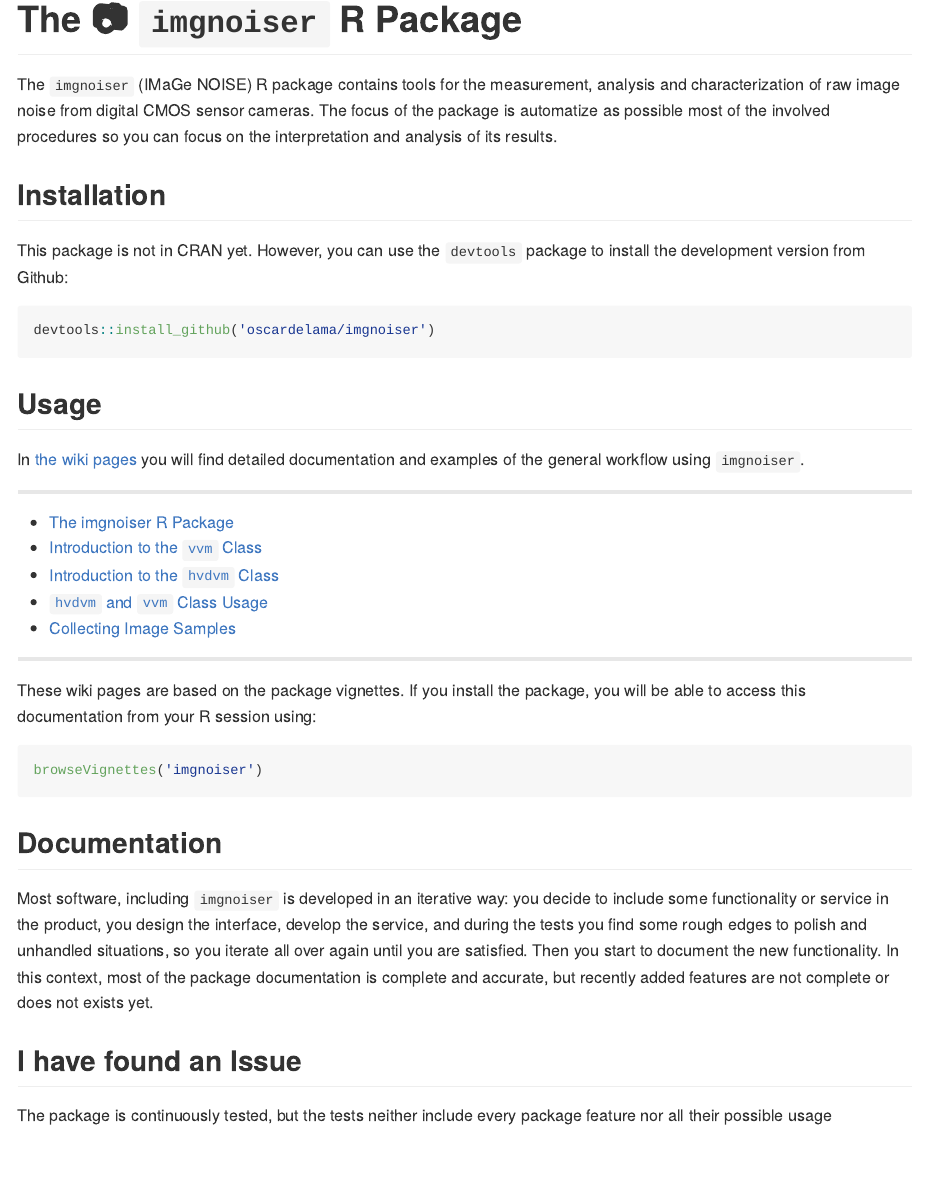
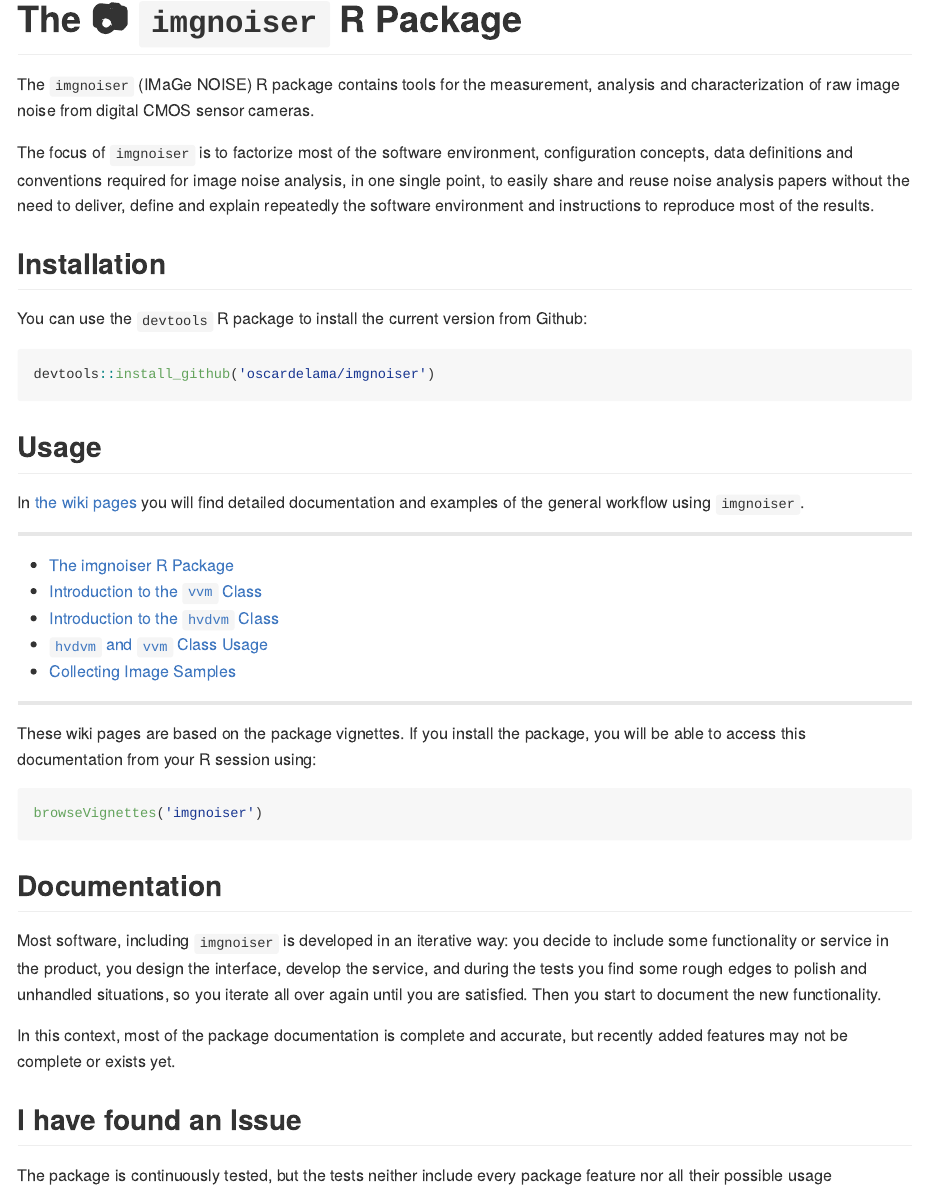
Before and after one commit to oscardelama/imgnoiser, an R Markdown document (README.Rmd): the page in a window 1100 px wide, from its top. The pictures show the output file README.md that the author committed with the source, drawn offline in the style of GitHub; badge pictures from the web are left out.

Commit message:
Precise package focus

````diff
--- a/README.Rmd
+++ b/README.Rmd
@@ -20,12 +20,14 @@
 [![Build Status](https://travis-ci.org/oscardelama/imgnoiser.png?branch=master)](https://travis-ci.org/oscardelama/imgnoiser)
 
 
-The `imgnoiser` (IMaGe NOISE) R package contains tools for the measurement, analysis and characterization of raw image noise from digital CMOS sensor cameras. The focus of the package is automatize as possible most of the involved procedures so you can focus on the interpretation and analysis of its results.
+The `imgnoiser` (IMaGe NOISE) R package contains tools for the measurement, analysis and characterization of raw image noise from digital CMOS sensor cameras.
+
+The focus of `imgnoiser` is to factorize most of the software environment, configuration concepts, data definitions and conventions required for image noise analysis, in one single point, to easily share and reuse noise analysis papers without the need to deliver, define and explain repeatedly the software environment and instructions to reproduce most of the results.
 
 Installation
 ------------
 
-This package is not in CRAN yet. However, you can use the `devtools` package to install the development version from Github:
+You can use the `devtools` R package to install the current version from Github:
 
 ```r
 devtools::install_github('oscardelama/imgnoiser')
@@ -53,7 +55,9 @@
 
 Documentation
 ----------------
-Most software, including `imgnoiser` is developed in an iterative way: you decide to include some functionality or service in the product, you design the interface, develop the service, and during the tests you find some rough edges to polish and unhandled situations, so you iterate all over again until you are satisfied. Then you start to document the new functionality. In this context, most of the package documentation is complete and accurate, but recently added features are not complete or does not exists yet.
+Most software, including `imgnoiser` is developed in an iterative way: you decide to include some functionality or service in the product, you design the interface, develop the service, and during the tests you find some rough edges to polish and unhandled situations, so you iterate all over again until you are satisfied. Then you start to document the new functionality.
+
+In this context, most of the package documentation is complete and accurate, but recently added features may not be complete or exists yet.
 
 I have found an Issue
 ---------------------
````
Also changed, not shown: README.md.
